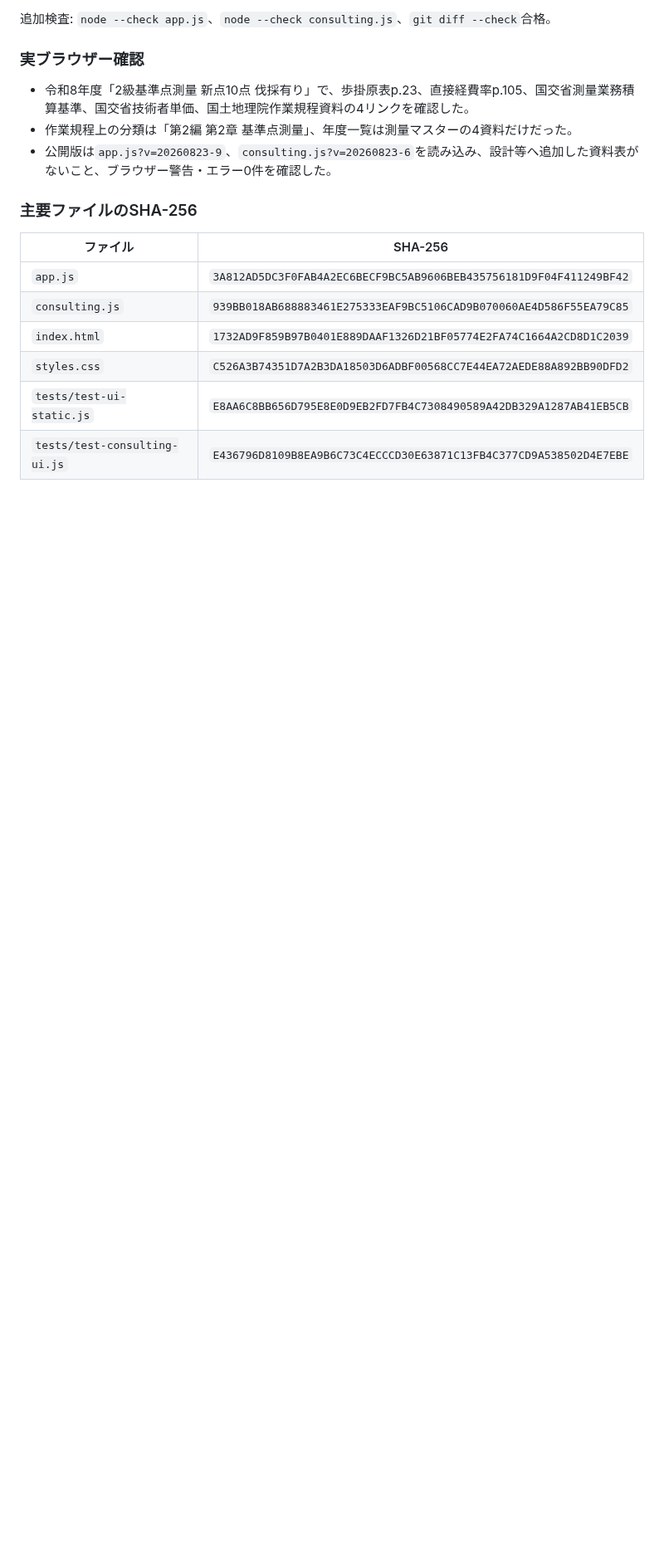
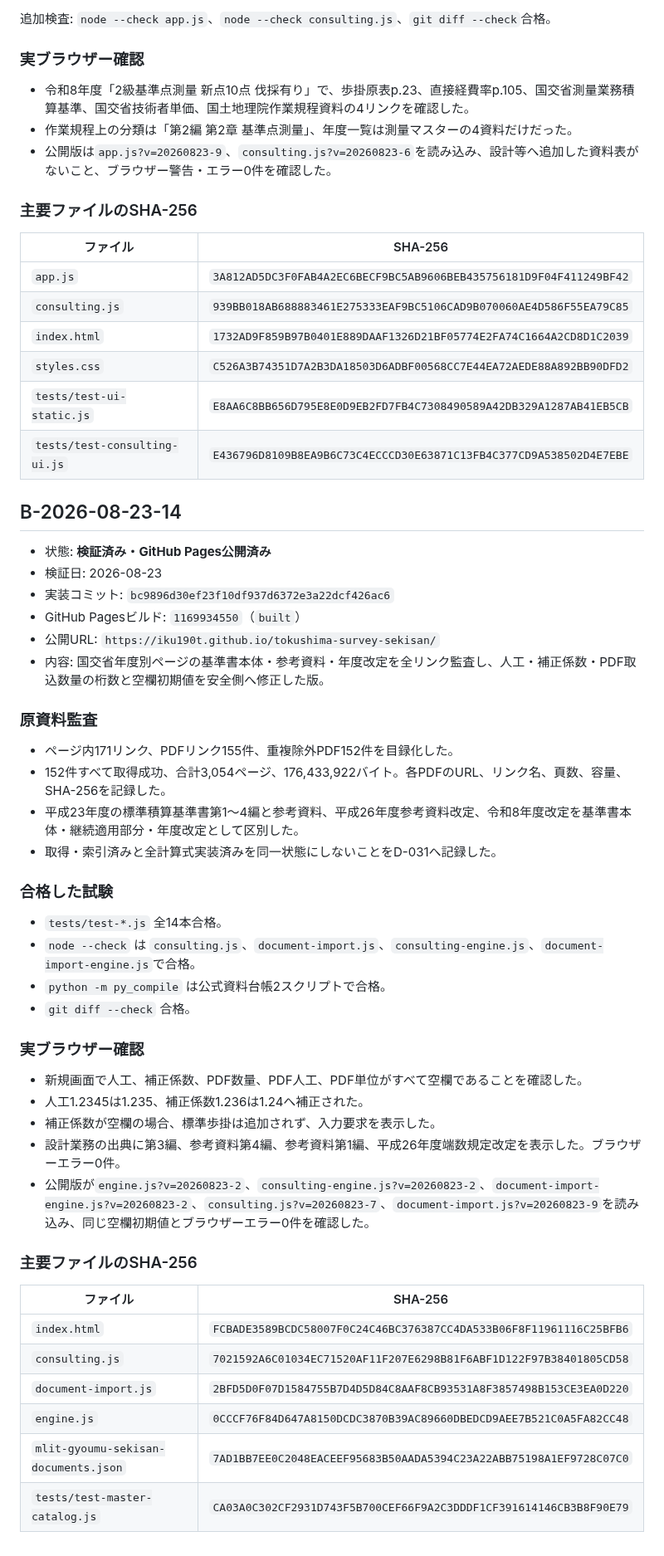
Before and after one commit to iku190t/tokushima-survey-sekisan, a Markdown page: docs/ai-knowledge/VERIFIED_BASELINES.md, the part around one of its changes. Shown at 83% size. Drawn GitHub-style; blank space fills up the shorter version.

Commit message:
Record verified MLIT audit baseline

```diff
--- a/docs/ai-knowledge/VERIFIED_BASELINES.md
+++ b/docs/ai-knowledge/VERIFIED_BASELINES.md
@@ -1562,3 +1563,45 @@ OK: official case search UI is removed while saved-data compatibility remains
 | `styles.css` | `C526A3B74351D7A2B3DA18503D6ADBF00568CC7E44EA72AEDE88A892BB90DFD2` |
 | `tests/test-ui-static.js` | `E8AA6C8BB656D795E8E0D9EB2FD7FB4C7308490589A42DB329A1287AB41EB5CB` |
 | `tests/test-consulting-ui.js` | `E436796D8109B8EA9B6C73C4ECCCD30E63871C13FB4C377CD9A538502D4E7EBE` |
+
+## B-2026-08-23-14
+
+- 状態: **検証済み・GitHub Pages公開済み**
+- 検証日: 2026-08-23
+- 実装コミット: `bc9896d30ef23f10df937d6372e3a22dcf426ac6`
+- GitHub Pagesビルド: `1169934550`（`built`）
+- 公開URL: `https://iku190t.github.io/tokushima-survey-sekisan/`
+- 内容: 国交省年度別ページの基準書本体・参考資料・年度改定を全リンク監査し、人工・補正係数・PDF取込数量の桁数と空欄初期値を安全側へ修正した版。
+
+### 原資料監査
+
+- ページ内171リンク、PDFリンク155件、重複除外PDF152件を目録化した。
+- 152件すべて取得成功、合計3,054ページ、176,433,922バイト。各PDFのURL、リンク名、頁数、容量、SHA-256を記録した。
+- 平成23年度の標準積算基準書第1～4編と参考資料、平成26年度参考資料改定、令和8年度改定を基準書本体・継続適用部分・年度改定として区別した。
+- 取得・索引済みと全計算式実装済みを同一状態にしないことをD-031へ記録した。
+
+### 合格した試験
+
+- `tests/test-*.js` 全14本合格。
+- `node --check` は `consulting.js`、`document-import.js`、`consulting-engine.js`、`document-import-engine.js`で合格。
+- `python -m py_compile` は公式資料台帳2スクリプトで合格。
+- `git diff --check` 合格。
+
+### 実ブラウザー確認
+
+- 新規画面で人工、補正係数、PDF数量、PDF人工、PDF単位がすべて空欄であることを確認した。
+- 人工1.2345は1.235、補正係数1.236は1.24へ補正された。
+- 補正係数が空欄の場合、標準歩掛は追加されず、入力要求を表示した。
+- 設計業務の出典に第3編、参考資料第4編、参考資料第1編、平成26年度端数規定改定を表示した。ブラウザーエラー0件。
+- 公開版が`engine.js?v=20260823-2`、`consulting-engine.js?v=20260823-2`、`document-import-engine.js?v=20260823-2`、`consulting.js?v=20260823-7`、`document-import.js?v=20260823-9`を読み込み、同じ空欄初期値とブラウザーエラー0件を確認した。
+
+### 主要ファイルのSHA-256
+
+| ファイル | SHA-256 |
+|---|---|
+| `index.html` | `FCBADE3589BCDC58007F0C24C46BC376387CC4DA533B06F8F11961116C25BFB6` |
+| `consulting.js` | `7021592A6C01034EC71520AF11F207E6298B81F6ABF1D122F97B38401805CD58` |
+| `document-import.js` | `2BFD5D0F07D1584755B7D4D5D84C8AAF8CB93531A8F3857498B153CE3EA0D220` |
+| `engine.js` | `0CCCF76F84D647A8150DCDC3870B39AC89660DBEDCD9AEE7B521C0A5FA82CC48` |
+| `mlit-gyoumu-sekisan-documents.json` | `7AD1BB7EE0C2048EACEEF95683B50AADA5394C23A22ABB75198A1EF9728C07C0` |
+| `tests/test-master-catalog.js` | `CA03A0C302CF2931D743F5B700CEF66F9A2C3DDDF1CF391614146CB3B8F90E79` |
```
Also changed, not shown: other parts of docs/ai-knowledge/VERIFIED_BASELINES.md (+1 -0 lines).
